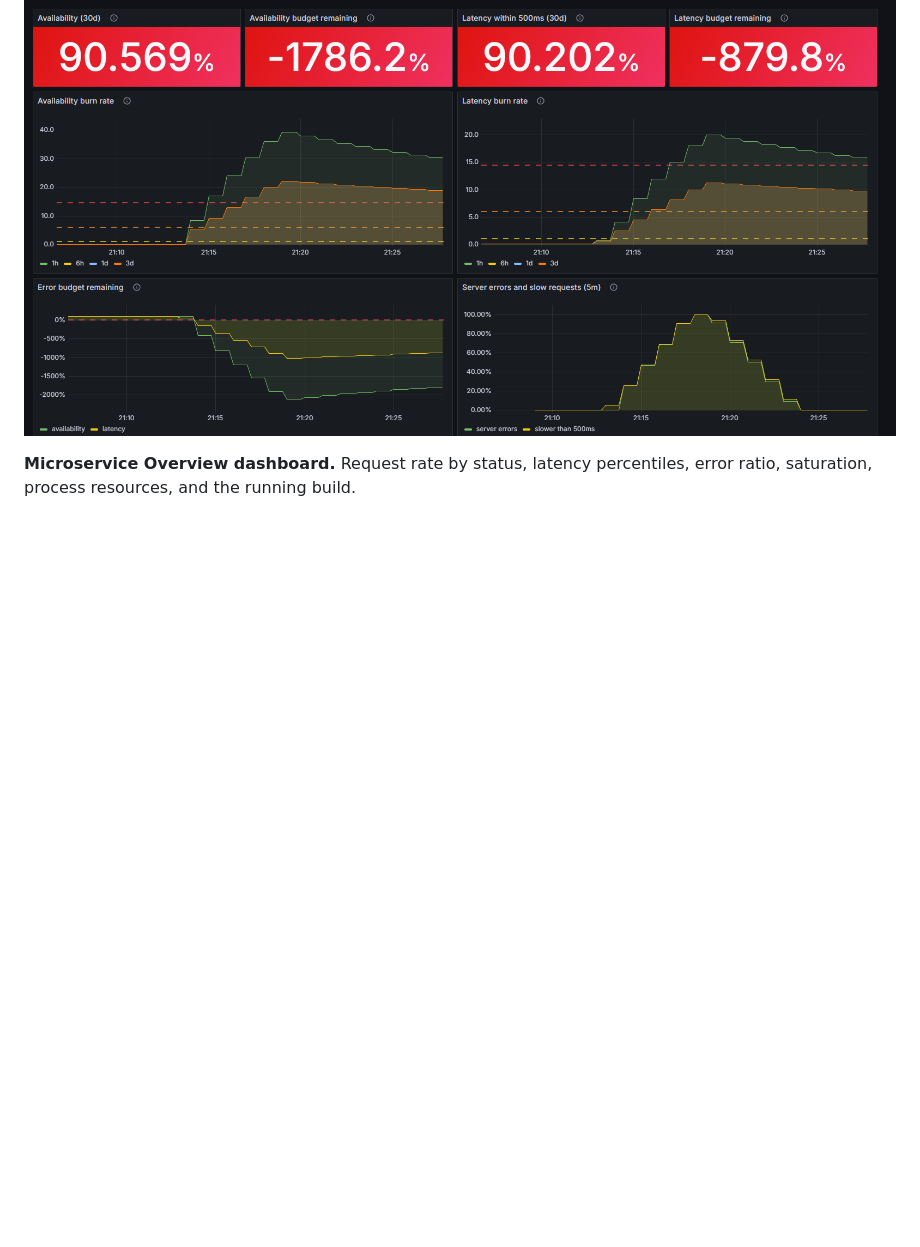
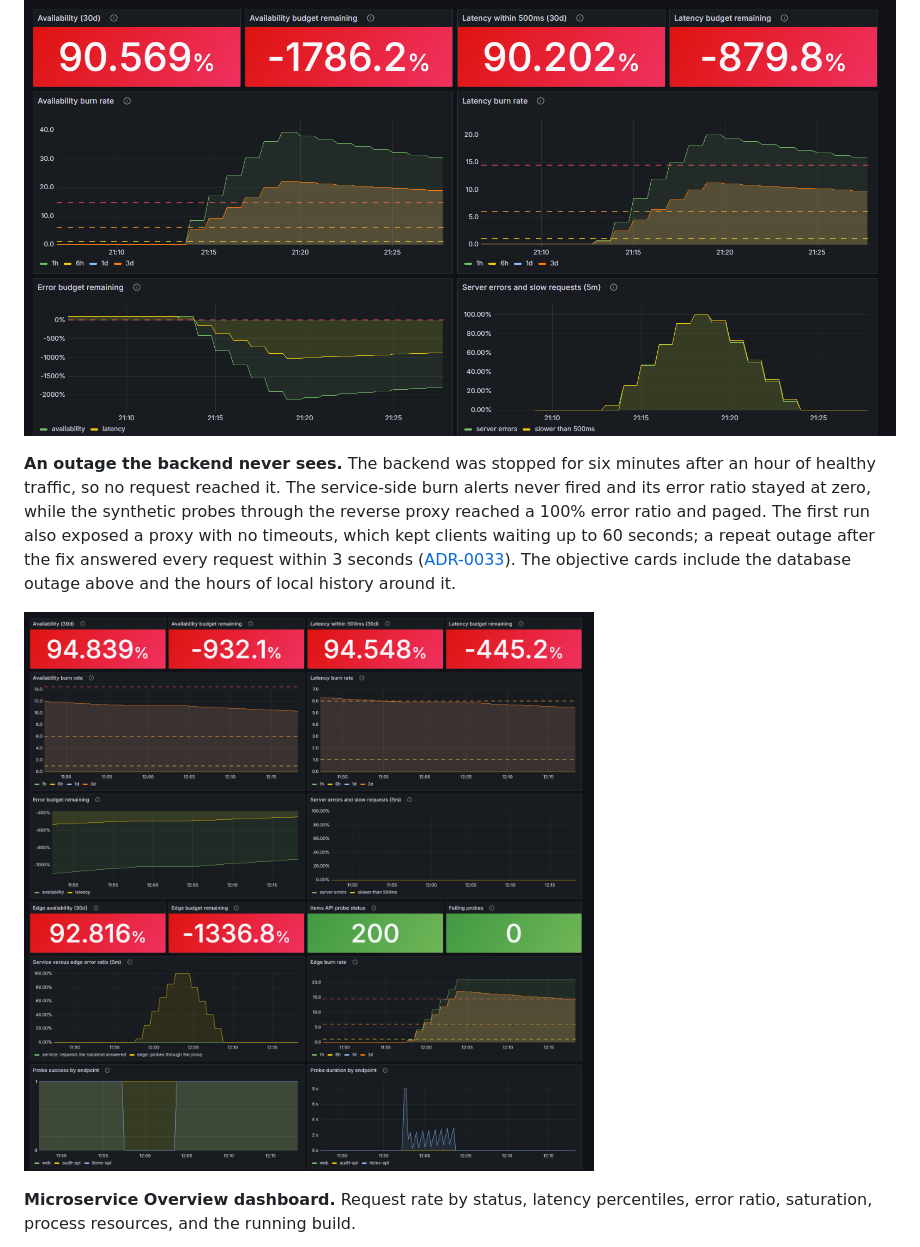
Before and after one commit to Carlosmarroquin20/Automated-Cloud-Architecture-for-MongoDB-Backed-Microservices, a Markdown page: README.md, the part around the change. GitHub-like rendering; pictures changed too: docs/images/grafana-slo-edge.png (added); blank space fills up the shorter version.

```diff
--- a/README.md
+++ b/README.md
@@ -179,6 +179,18 @@ budget ([ADR-0030](docs/adr/README.md#adr-0030--service-level-objectives-and-bur
 [ADR-0031](docs/adr/README.md#adr-0031--bounded-writes-during-a-database-outage)).
 
 ![Grafana Service Level Objectives dashboard during a five-minute database outage](docs/images/grafana-slo.png)
+
+**An outage the backend never sees.** The backend was stopped for six minutes
+after an hour of healthy traffic, so no request reached it. The service-side burn
+alerts never fired and its error ratio stayed at zero, while the synthetic probes
+through the reverse proxy reached a 100% error ratio and paged. The first run also
+exposed a proxy with no timeouts, which kept clients waiting up to 60 seconds; a
+repeat outage after the fix answered every request within 3 seconds
+([ADR-0033](docs/adr/README.md#adr-0033--availability-measured-from-outside-the-service)).
+The objective cards include the database outage above and the hours of local
+history around it.
+
+![Grafana Service Level Objectives dashboard during a backend outage: the service error ratio stays flat while the edge error ratio reaches 100%](docs/images/grafana-slo-edge.png)
 
 **Microservice Overview dashboard.** Request rate by status, latency
 percentiles, error ratio, saturation, process resources, and the running build.
```
Also changed, not shown: docs/adr/README.md (+16 -8 lines), 2 other files.
